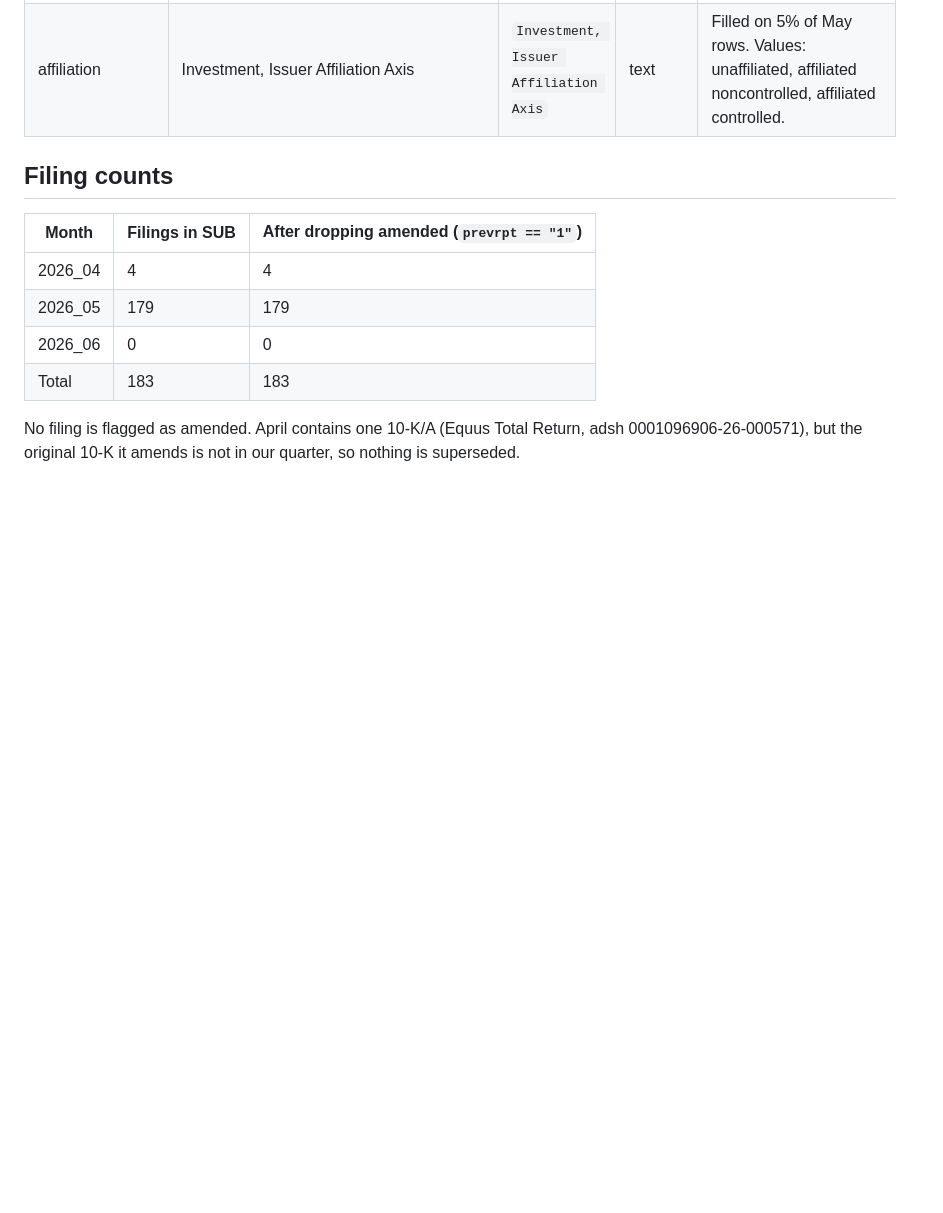
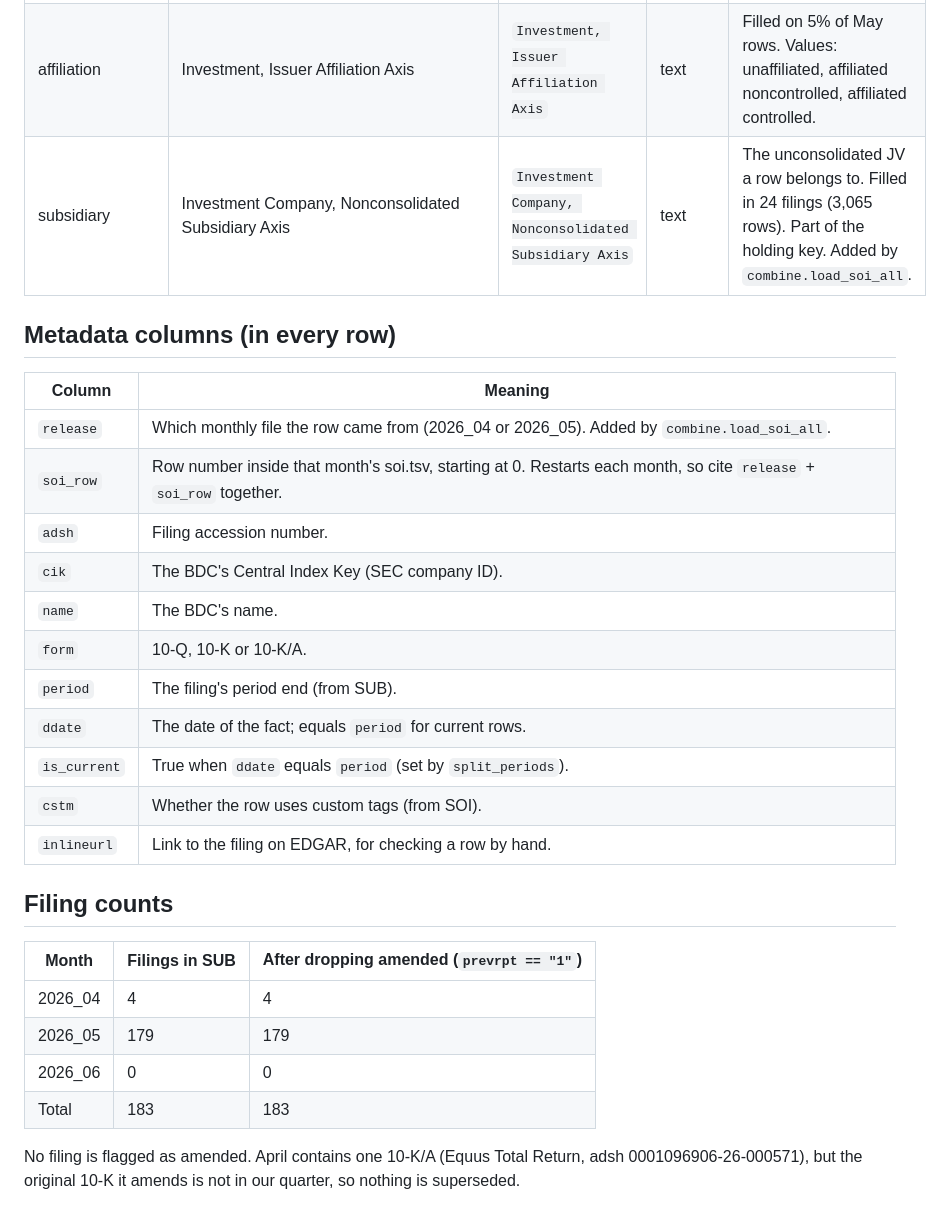
Before and after one commit to BigDataIA-Fall-26-Team-2/DAMG-7245-Project-Lantern-Case-Study-2B-Team-2, a Markdown page: cs2b/docs/schema.md, the part around one of its changes. Drawn GitHub-style; blank space fills up the shorter version.

Commit message:
Part 1: add subsidiary and metadata columns to schema.md

```diff
--- a/cs2b/docs/schema.md
+++ b/cs2b/docs/schema.md
@@ -17,6 +17,23 @@ Mapping is by XBRL tag via `mapping.map_soi_columns`, using labels from the TAG
 | investment_type | Investment Type Axis | `Investment Type Axis` | text | Filled on 9% of May rows. |
 | industry | Industry Sector Axis | `Industry Sector Axis` | text | Filled on 11% of May rows. |
 | affiliation | Investment, Issuer Affiliation Axis | `Investment, Issuer Affiliation Axis` | text | Filled on 5% of May rows. Values: unaffiliated, affiliated noncontrolled, affiliated controlled. |
+| subsidiary | Investment Company, Nonconsolidated Subsidiary Axis | `Investment Company, Nonconsolidated Subsidiary Axis` | text | The unconsolidated JV a row belongs to. Filled in 24 filings (3,065 rows). Part of the holding key. Added by `combine.load_soi_all`. |
+
+## Metadata columns (in every row)
+
+| Column | Meaning |
+|---|---|
+| `release` | Which monthly file the row came from (2026_04 or 2026_05). Added by `combine.load_soi_all`. |
+| `soi_row` | Row number inside that month's soi.tsv, starting at 0. Restarts each month, so cite `release` + `soi_row` together. |
+| `adsh` | Filing accession number. |
+| `cik` | The BDC's Central Index Key (SEC company ID). |
+| `name` | The BDC's name. |
+| `form` | 10-Q, 10-K or 10-K/A. |
+| `period` | The filing's period end (from SUB). |
+| `ddate` | The date of the fact; equals `period` for current rows. |
+| `is_current` | True when `ddate` equals `period` (set by `split_periods`). |
+| `cstm` | Whether the row uses custom tags (from SOI). |
+| `inlineurl` | Link to the filing on EDGAR, for checking a row by hand. |
 
 ## Filing counts
 
```
Also changed, not shown: other parts of cs2b/docs/schema.md (+0 -1 lines).
